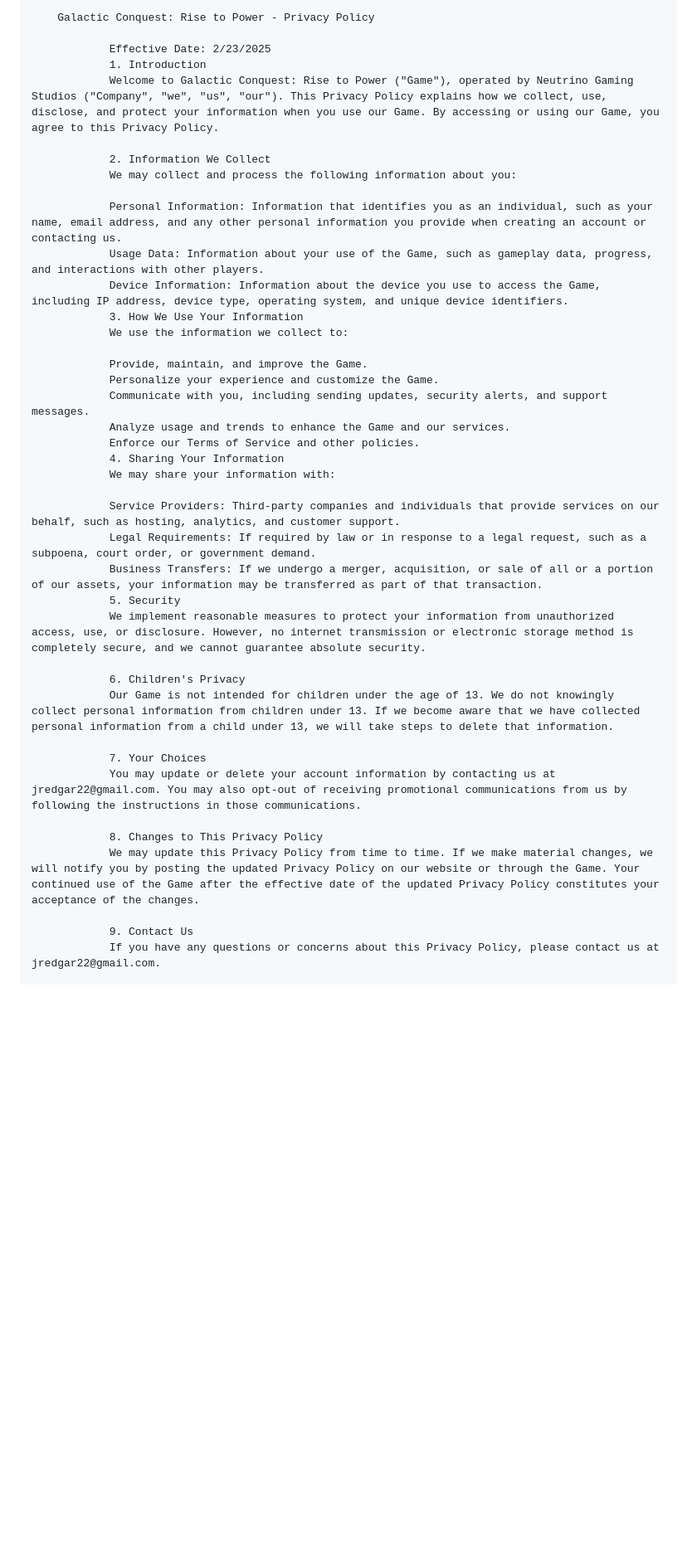
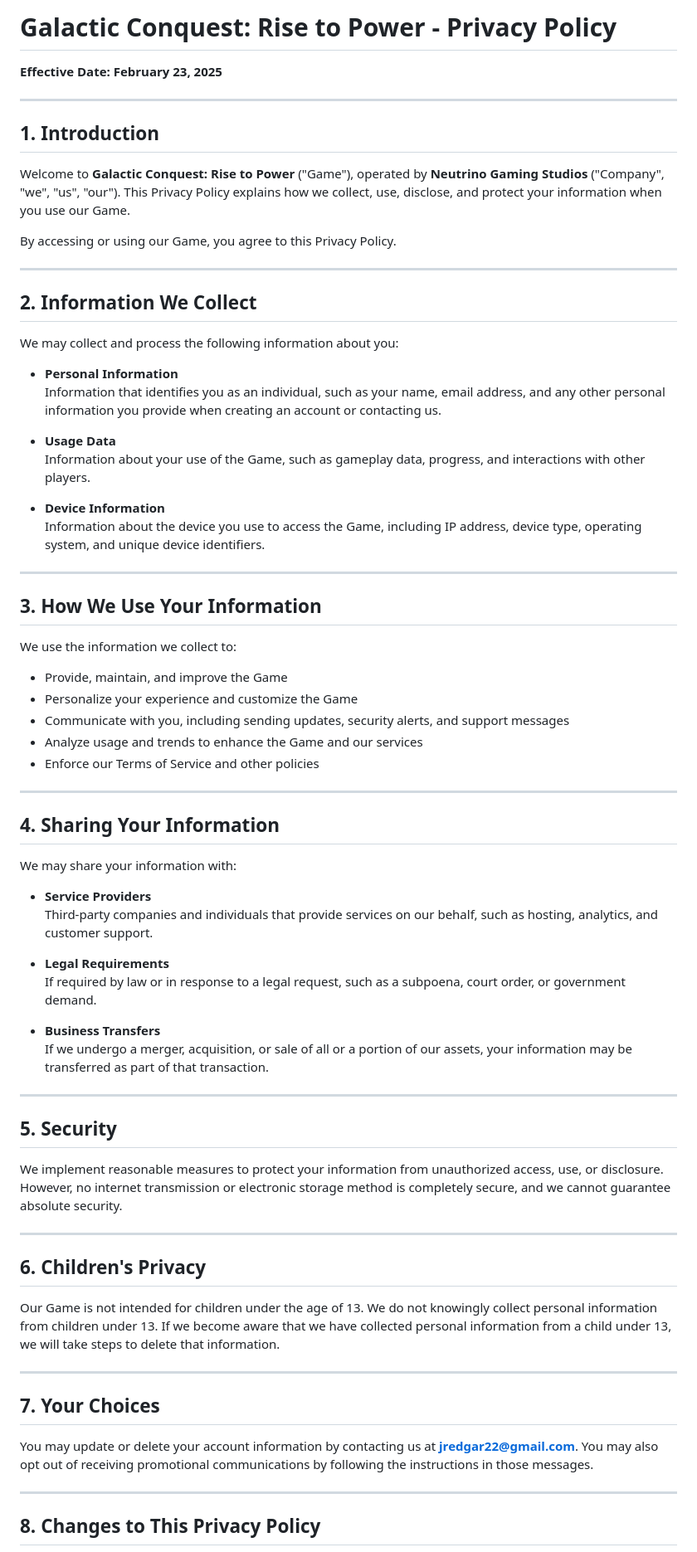
Before and after one commit to NeutrinoGamingStudios/gc-support, a Markdown page: privacy-policy.md, the part around the change printed below. Shown: that part at 83% size. GitHub-like rendering; blank space fills up the shorter version.

```diff
--- a/privacy-policy.md
+++ b/privacy-policy.md
@@ -1,40 +1,76 @@
-        Galactic Conquest: Rise to Power - Privacy Policy
+# Galactic Conquest: Rise to Power - Privacy Policy
 
-                Effective Date: 2/23/2025
-                1. Introduction
-                Welcome to Galactic Conquest: Rise to Power ("Game"), operated by Neutrino Gaming Studios ("Company", "we", "us", "our"). This Privacy Policy explains how we collect, use, disclose, and protect your information when you use our Game. By accessing or using our Game, you agree to this Privacy Policy.
+**Effective Date: February 23, 2025**
 
-                2. Information We Collect
-                We may collect and process the following information about you:
+---
 
-                Personal Information: Information that identifies you as an individual, such as your name, email address, and any other personal information you provide when creating an account or contacting us.
-                Usage Data: Information about your use of the Game, such as gameplay data, progress, and interactions with other players.
-                Device Information: Information about the device you use to access the Game, including IP address, device type, operating system, and unique device identifiers.
-                3. How We Use Your Information
-                We use the information we collect to:
+## 1. Introduction
 
-                Provide, maintain, and improve the Game.
-                Personalize your experience and customize the Game.
-                Communicate with you, including sending updates, security alerts, and support messages.
-                Analyze usage and trends to enhance the Game and our services.
-                Enforce our Terms of Service and other policies.
-                4. Sharing Your Information
-                We may share your information with:
+Welcome to **Galactic Conquest: Rise to Power** ("Game"), operated by **Neutrino Gaming Studios** ("Company", "we", "us", "our"). This Privacy Policy explains how we collect, use, disclose, and protect your information when you use our Game.
 
-                Service Providers: Third-party companies and individuals that provide services on our behalf, such as hosting, analytics, and customer support.
-                Legal Requirements: If required by law or in response to a legal request, such as a subpoena, court order, or government demand.
-                Business Transfers: If we undergo a merger, acquisition, or sale of all or a portion of our assets, your information may be transferred as part of that transaction.
-                5. Security
-                We implement reasonable measures to protect your information from unauthorized access, use, or disclosure. However, no internet transmission or electronic storage method is completely secure, and we cannot guarantee absolute security.
+By accessing or using our Game, you agree to this Privacy Policy.
 
-                6. Children's Privacy
-                Our Game is not intended for children under the age of 13. We do not knowingly collect personal information from children under 13. If we become aware that we have collected personal information from a child under 13, we will take steps to delete that information.
+---
 
-                7. Your Choices
-                You may update or delete your account information by contacting us at jredgar22@gmail.com. You may also opt-out of receiving promotional communications from us by following the instructions in those communications.
+## 2. Information We Collect
 
-                8. Changes to This Privacy Policy
-                We may update this Privacy Policy from time to time. If we make material changes, we will notify you by posting the updated Privacy Policy on our website or through the Game. Your continued use of the Game after the effective date of the updated Privacy Policy constitutes your acceptance of the changes.
+We may collect and process the following information about you:
 
-                9. Contact Us
-                If you have any questions or concerns about this Privacy Policy, please contact us at jredgar22@gmail.com.
+- **Personal Information**
+  Information that identifies you as an individual, such as your name, email address, and any other personal information you provide when creating an account or contacting us.
+
+- **Usage Data**
+  Information about your use of the Game, such as gameplay data, progress, and interactions with other players.
+
+- **Device Information**
+  Information about the device you use to access the Game, including IP address, device type, operating system, and unique device identifiers.
+
+---
+
+## 3. How We Use Your Information
+
+We use the information we collect to:
+
+- Provide, maintain, and improve the Game
+- Personalize your experience and customize the Game
+- Communicate with you, including sending updates, security alerts, and support messages
+- Analyze usage and trends to enhance the Game and our services
+- Enforce our Terms of Service and other policies
+
+---
+
+## 4. Sharing Your Information
+
+We may share your information with:
+
+- **Service Providers**
+  Third-party companies and individuals that provide services on our behalf, such as hosting, analytics, and customer support.
+
+- **Legal Requirements**
+  If required by law or in response to a legal request, such as a subpoena, court order, or government demand.
+
+- **Business Transfers**
+  If we undergo a merger, acquisition, or sale of all or a portion of our assets, your information may be transferred as part of that transaction.
+
+---
+
+## 5. Security
+
+We implement reasonable measures to protect your information from unauthorized access, use, or disclosure. However, no internet transmission or electronic storage method is completely secure, and we cannot guarantee absolute security.
+
+---
+
+## 6. Children's Privacy
+
+Our Game is not intended for children under the age of 13. We do not knowingly collect personal information from children under 13. If we become aware that we have collected personal information from a child under 13, we will take steps to delete that information.
+
+---
+
+## 7. Your Choices
+
+You may update or delete your account information by contacting us at **[jredgar22@gmail.com](mailto:jredgar22@gmail.com)**. You may also opt out of receiving promotional communications by following the instructions in those messages.
+
+---
+
+## 8. Changes to This Privacy Policy
+
```
Also changed, not shown: other parts of privacy-policy.md (+16 -0 lines).
